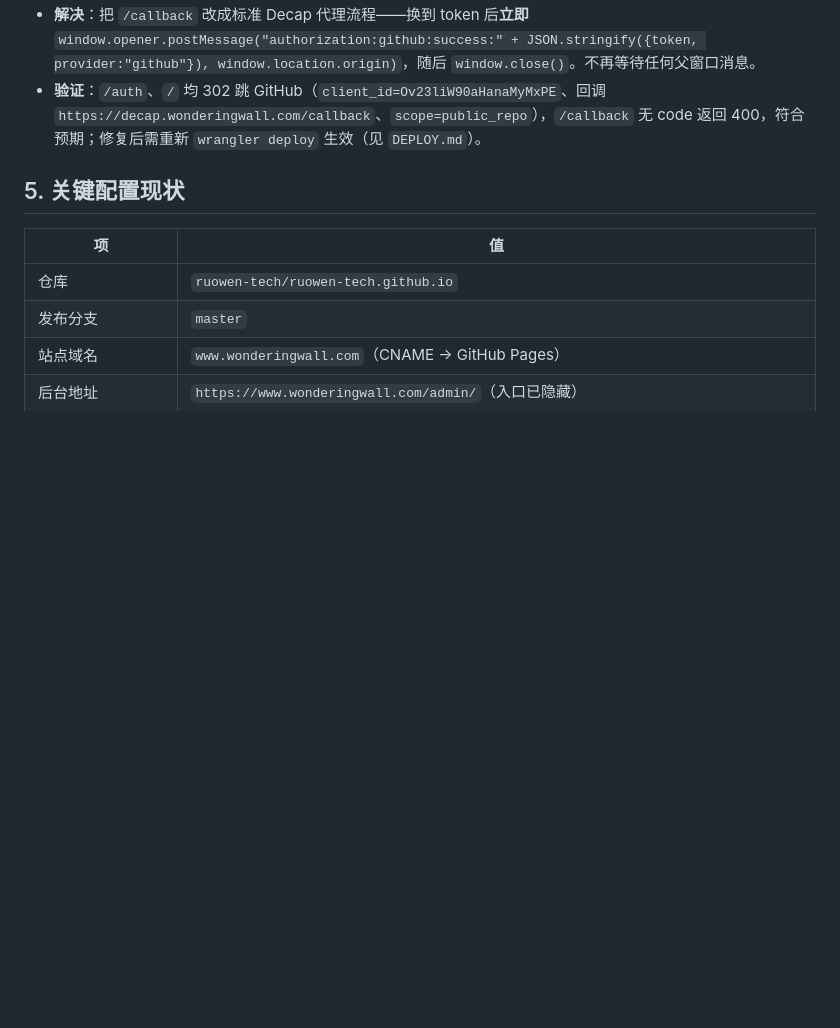
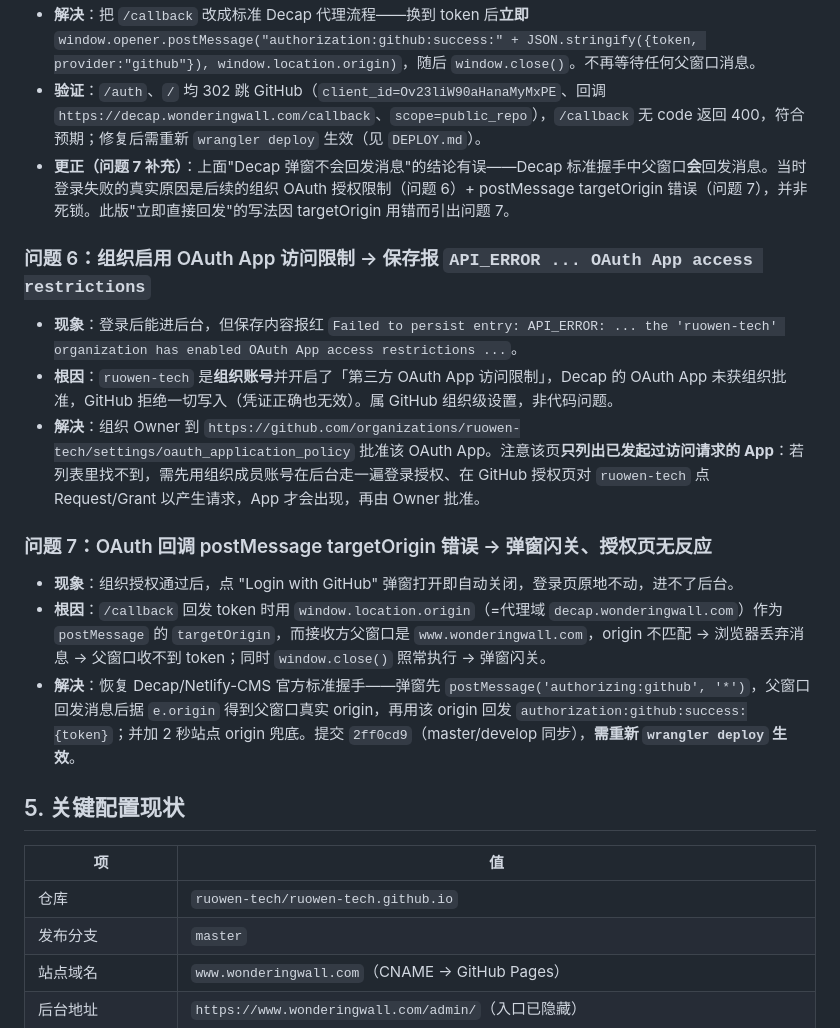
Before and after one commit to ruowen-tech/ruowen-tech.github.io, a Markdown page: admin/FEATURE.md, the part around the change. Rendered like a GitHub page; blank space fills up the shorter version.

Commit message:
docs(decap): 补记问题6(组织OAuth限制)与问题7(postMessage targetOrigin)
Co-Authored-By: WorkBuddy <workbuddy@tencent.com>

```diff
--- a/admin/FEATURE.md
+++ b/admin/FEATURE.md
@@ -86,6 +86,19 @@ Decap CMS 的 `github` 后端在登录时需要一个**服务端 OAuth 回调端
 - **根因**：`worker/index.js` 的 `/callback` 在换到 `access_token` 后，先 `window.addEventListener("message", receiveMessage)` 等待**父窗口（Decap 弹窗）回发消息**，再 `postMessage` 把 token 交还。但 Decap 的 github 后端弹窗**根本不会**向代理窗口发任何消息——它只被动监听 `authorization:github:success:...`。于是 `receiveMessage` 永不触发，token 永不回传，登录握手卡死。
 - **解决**：把 `/callback` 改成标准 Decap 代理流程——换到 token 后**立即** `window.opener.postMessage("authorization:github:success:" + JSON.stringify({token, provider:"github"}), window.location.origin)`，随后 `window.close()`。不再等待任何父窗口消息。
 - **验证**：`/auth`、`/` 均 302 跳 GitHub（`client_id=Ov23liW90aHanaMyMxPE`、回调 `https://decap.wonderingwall.com/callback`、`scope=public_repo`），`/callback` 无 code 返回 400，符合预期；修复后需重新 `wrangler deploy` 生效（见 `DEPLOY.md`）。
+- **更正（问题 7 补充）**：上面"Decap 弹窗不会回发消息"的结论有误——Decap 标准握手中父窗口**会**回发消息。当时登录失败的真实原因是后续的组织 OAuth 授权限制（问题 6）+ postMessage targetOrigin 错误（问题 7），并非死锁。此版"立即直接回发"的写法因 targetOrigin 用错而引出问题 7。
+
+### 问题 6：组织启用 OAuth App 访问限制 → 保存报 `API_ERROR ... OAuth App access restrictions`
+
+- **现象**：登录后能进后台，但保存内容报红 `Failed to persist entry: API_ERROR: ... the 'ruowen-tech' organization has enabled OAuth App access restrictions ...`。
+- **根因**：`ruowen-tech` 是**组织账号**并开启了「第三方 OAuth App 访问限制」，Decap 的 OAuth App 未获组织批准，GitHub 拒绝一切写入（凭证正确也无效）。属 GitHub 组织级设置，非代码问题。
+- **解决**：组织 Owner 到 `https://github.com/organizations/ruowen-tech/settings/oauth_application_policy` 批准该 OAuth App。注意该页**只列出已发起过访问请求的 App**：若列表里找不到，需先用组织成员账号在后台走一遍登录授权、在 GitHub 授权页对 `ruowen-tech` 点 Request/Grant 以产生请求，App 才会出现，再由 Owner 批准。
+
+### 问题 7：OAuth 回调 postMessage targetOrigin 错误 → 弹窗闪关、授权页无反应
+
+- **现象**：组织授权通过后，点 "Login with GitHub" 弹窗打开即自动关闭，登录页原地不动，进不了后台。
+- **根因**：`/callback` 回发 token 时用 `window.location.origin`（=代理域 `decap.wonderingwall.com`）作为 `postMessage` 的 `targetOrigin`，而接收方父窗口是 `www.wonderingwall.com`，origin 不匹配 → 浏览器丢弃消息 → 父窗口收不到 token；同时 `window.close()` 照常执行 → 弹窗闪关。
+- **解决**：恢复 Decap/Netlify-CMS 官方标准握手——弹窗先 `postMessage('authorizing:github', '*')`，父窗口回发消息后据 `e.origin` 得到父窗口真实 origin，再用该 origin 回发 `authorization:github:success:{token}`；并加 2 秒站点 origin 兜底。提交 `2ff0cd9`（master/develop 同步），**需重新 `wrangler deploy` 生效**。
 
 ## 5. 关键配置现状
 
```
